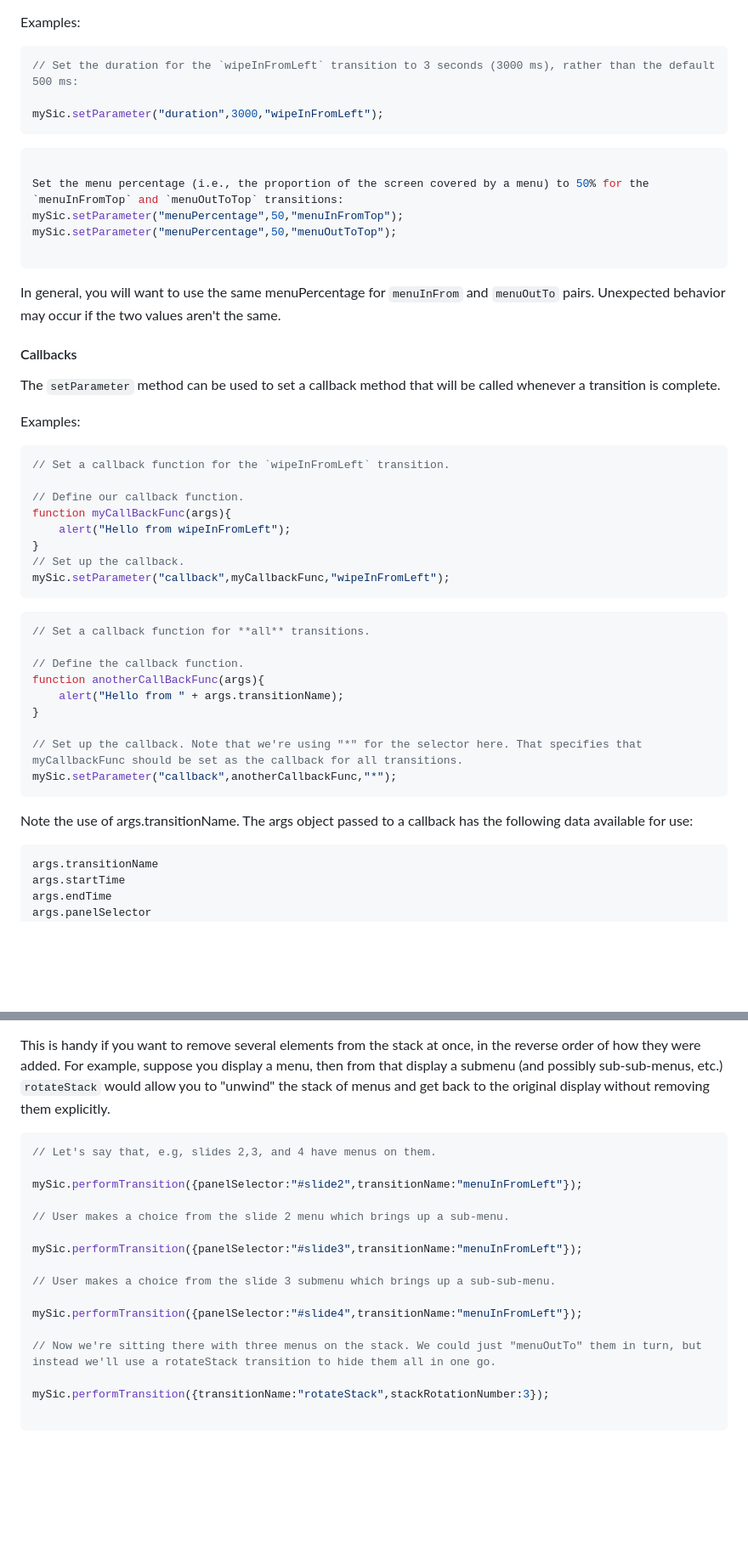
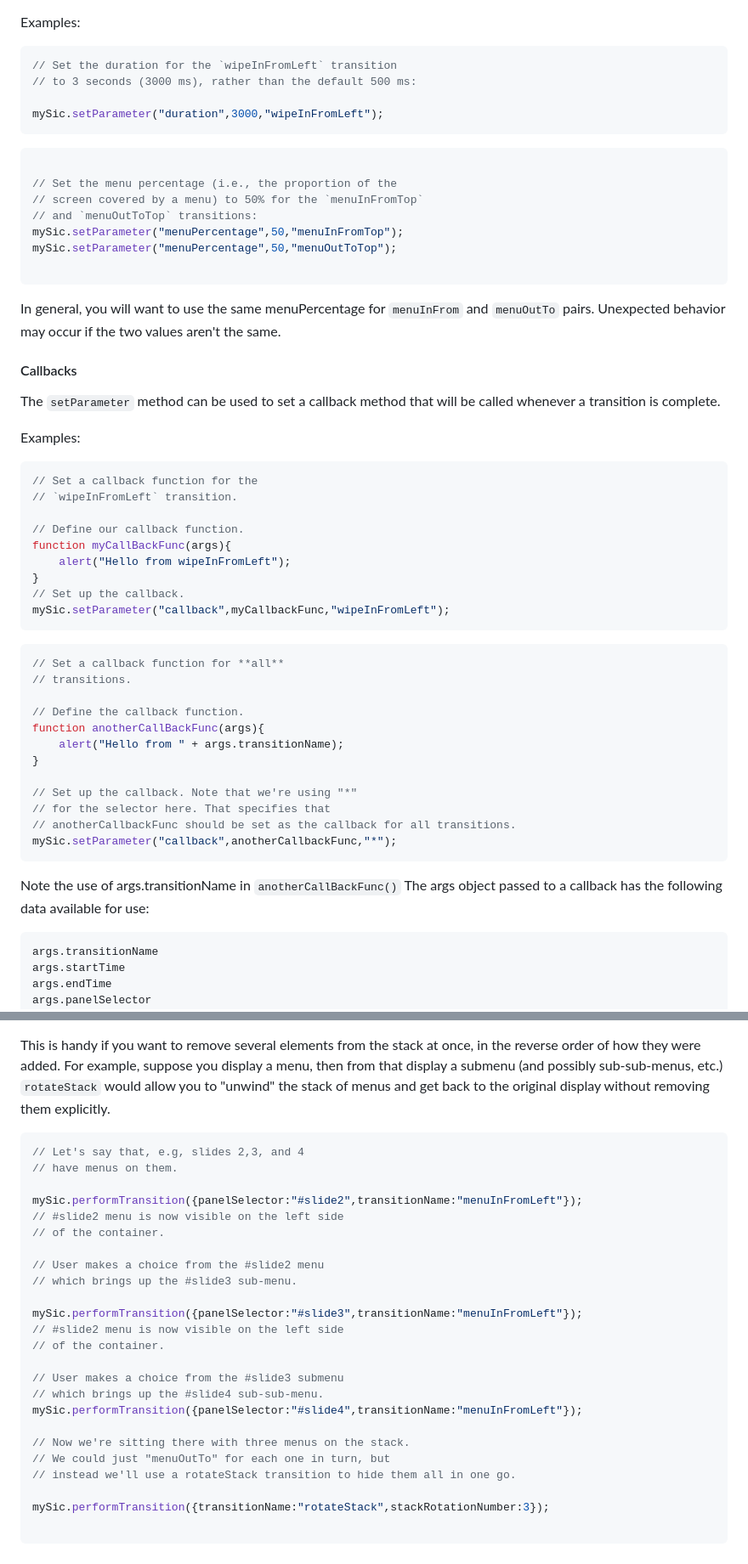
Before and after one commit to pulpgrinder/sic-transit, a Markdown page: README.md, 2 parts joined by grey strips. Shown at 85% size. Drawn GitHub-style; blank space fills up the shorter version.

````diff
--- a/README.md
+++ b/README.md
@@ -158,14 +172,17 @@ There are other parameters that might be of interest to advanced users, in parti
 Examples:
 
 ```javascript
-// Set the duration for the `wipeInFromLeft` transition to 3 seconds (3000 ms), rather than the default 500 ms:
+// Set the duration for the `wipeInFromLeft` transition
+// to 3 seconds (3000 ms), rather than the default 500 ms:
 
 mySic.setParameter("duration",3000,"wipeInFromLeft");
 ```
 
 ```javascript
 
-Set the menu percentage (i.e., the proportion of the screen covered by a menu) to 50% for the `menuInFromTop` and `menuOutToTop` transitions:
+// Set the menu percentage (i.e., the proportion of the
+// screen covered by a menu) to 50% for the `menuInFromTop`
+// and `menuOutToTop` transitions:
 mySic.setParameter("menuPercentage",50,"menuInFromTop");
 mySic.setParameter("menuPercentage",50,"menuOutToTop");
 
@@ -182,7 +199,8 @@ Examples:
 
 
 ```javascript
-// Set a callback function for the `wipeInFromLeft` transition.
+// Set a callback function for the
+// `wipeInFromLeft` transition.
 
 // Define our callback function.
 function myCallBackFunc(args){
@@ -193,17 +211,20 @@ mySic.setParameter("callback",myCallbackFunc,"wipeInFromLeft");
 ```
 
 ```javascript
-// Set a callback function for **all** transitions.
+// Set a callback function for **all**
+// transitions.
 
 // Define the callback function.
 function anotherCallBackFunc(args){
     alert("Hello from " + args.transitionName);
 }
 
-// Set up the callback. Note that we're using "*" for the selector here. That specifies that myCallbackFunc should be set as the callback for all transitions.
+// Set up the callback. Note that we're using "*"
+// for the selector here. That specifies that
+// anotherCallbackFunc should be set as the callback for all transitions.
 mySic.setParameter("callback",anotherCallbackFunc,"*");
 ```
-Note the use of args.transitionName. The args object passed to a callback has the following data available for use:
+Note the use of args.transitionName in `anotherCallBackFunc()` The args object passed to a callback has the following data available for use:
 
     args.transitionName
     args.startTime
@@ -335,19 +394,27 @@ The `rotateStack` transition takes an integer parameter, denoted by `stackRotati
 This is handy if you want to remove several elements from the stack at once, in the reverse order of how  they were added. For example, suppose you display a menu, then from that display a submenu (and possibly sub-sub-menus, etc.) `rotateStack` would allow you to "unwind" the stack of menus and get back to the original display without removing them explicitly.
 
 ```javascript
-// Let's say that, e.g, slides 2,3, and 4 have menus on them.
+// Let's say that, e.g, slides 2,3, and 4
+// have menus on them.
 
 mySic.performTransition({panelSelector:"#slide2",transitionName:"menuInFromLeft"});
+// #slide2 menu is now visible on the left side
+// of the container.
 
-// User makes a choice from the slide 2 menu which brings up a sub-menu.
+// User makes a choice from the #slide2 menu
+// which brings up the #slide3 sub-menu.
 
 mySic.performTransition({panelSelector:"#slide3",transitionName:"menuInFromLeft"});
+// #slide2 menu is now visible on the left side
+// of the container.
 
-// User makes a choice from the slide 3 submenu which brings up a sub-sub-menu.
-
+// User makes a choice from the #slide3 submenu
+// which brings up the #slide4 sub-sub-menu.
 mySic.performTransition({panelSelector:"#slide4",transitionName:"menuInFromLeft"});
 
-// Now we're sitting there with three menus on the stack. We could just "menuOutTo" them in turn, but instead we'll use a rotateStack transition to hide them all in one go.
+// Now we're sitting there with three menus on the stack.
+// We could just "menuOutTo" for each one in turn, but
+// instead we'll use a rotateStack transition to hide them all in one go.
 
 mySic.performTransition({transitionName:"rotateStack",stackRotationNumber:3});
 
````
Also changed, not shown: other parts of README.md (+107 -29 lines).
